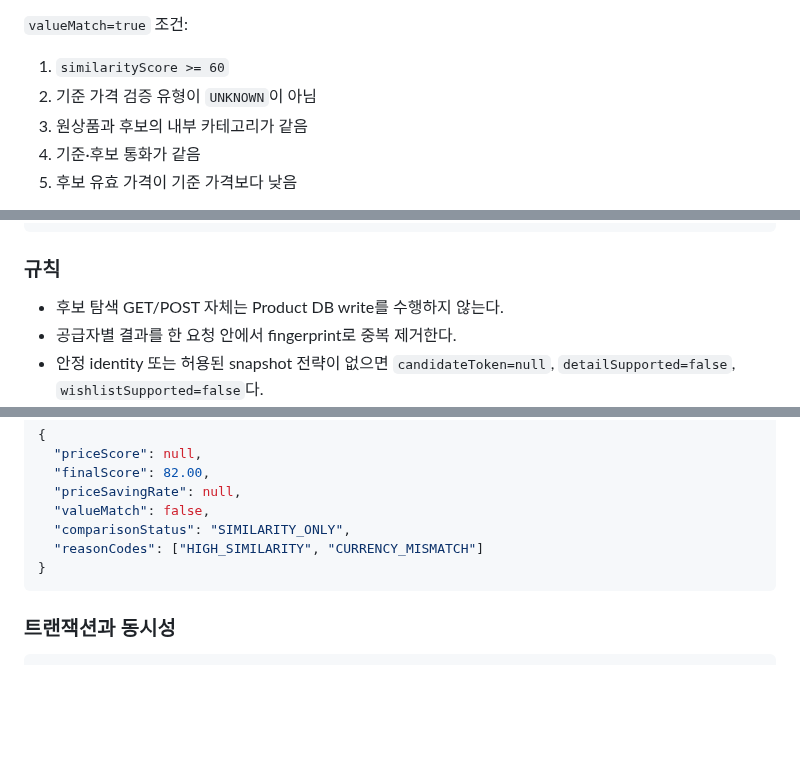
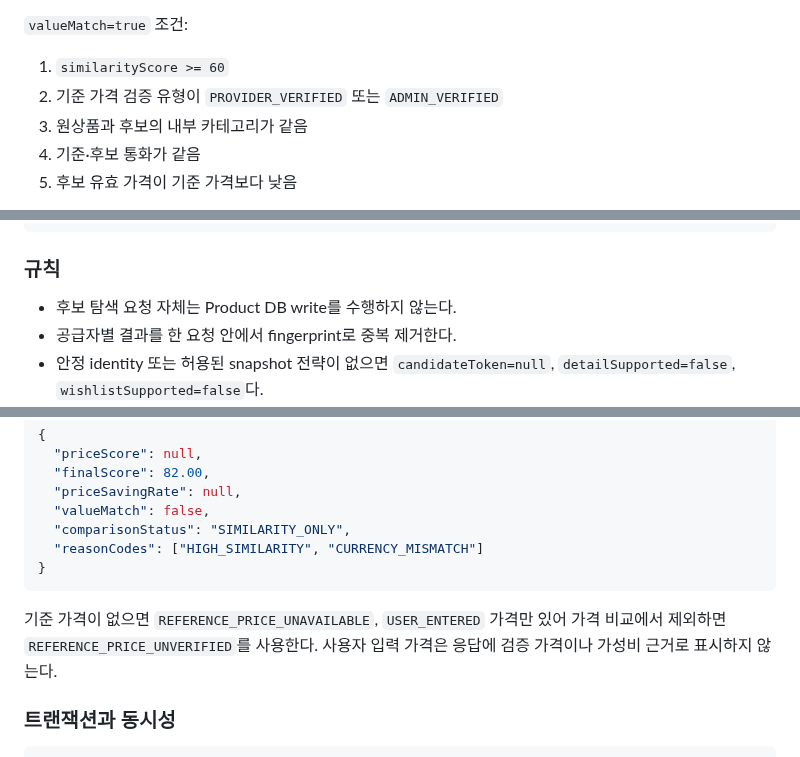
Before and after one commit to FIT-BACK/backend, a Markdown page: docs/API_SPEC.md, 3 parts joined by grey strips. GitHub-like rendering; blank space fills up the shorter version.

````diff
--- a/docs/API_SPEC.md
+++ b/docs/API_SPEC.md
@@ -178,7 +179,7 @@ finalScore = similarityScore * 0.70 + priceScore * 0.30
 `valueMatch=true` 조건:
 
 1. `similarityScore >= 60`
-2. 기준 가격 검증 유형이 `UNKNOWN`이 아님
+2. 기준 가격 검증 유형이 `PROVIDER_VERIFIED` 또는 `ADMIN_VERIFIED`
 3. 원상품과 후보의 내부 카테고리가 같음
 4. 기준·후보 통화가 같음
 5. 후보 유효 가격이 기준 가격보다 낮음
@@ -349,7 +360,7 @@ body는 없다. 서버는 `AnalysisReport.imageUrl`과 확정된 태그를 사
 
 ### 규칙
 
-- 후보 탐색 GET/POST 자체는 Product DB write를 수행하지 않는다.
+- 후보 탐색 요청 자체는 Product DB write를 수행하지 않는다.
 - 공급자별 결과를 한 요청 안에서 fingerprint로 중복 제거한다.
 - 안정 identity 또는 허용된 snapshot 전략이 없으면 `candidateToken=null`,
   `detailSupported=false`, `wishlistSupported=false`다.
@@ -730,6 +742,10 @@ GET /api/v1/products?keyword=미니멀%20셔츠&category=TOP&pageSize=10
   "reasonCodes": ["HIGH_SIMILARITY", "CURRENCY_MISMATCH"]
 }
 ```
+
+기준 가격이 없으면 `REFERENCE_PRICE_UNAVAILABLE`, `USER_ENTERED` 가격만 있어 가격 비교에서
+제외하면 `REFERENCE_PRICE_UNVERIFIED`를 사용한다. 사용자 입력 가격은 응답에 검증 가격이나
+가성비 근거로 표시하지 않는다.
 
 ### 트랜잭션과 동시성
 
````
Also changed, not shown: other parts of docs/API_SPEC.md (+21 -7 lines), docs/ERD.md (+17 -8 lines).
